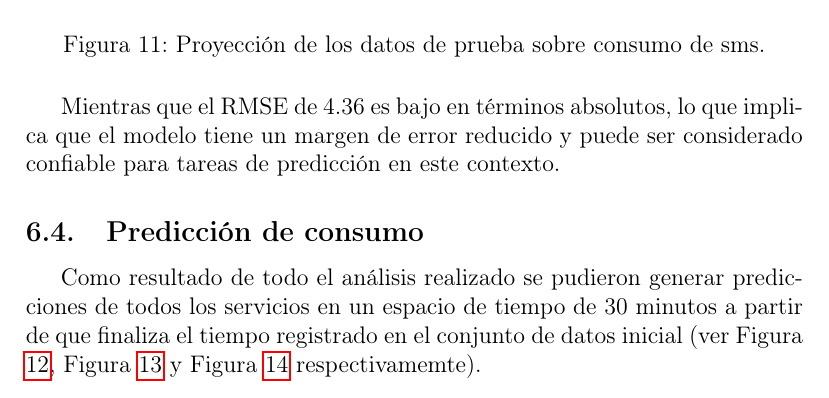
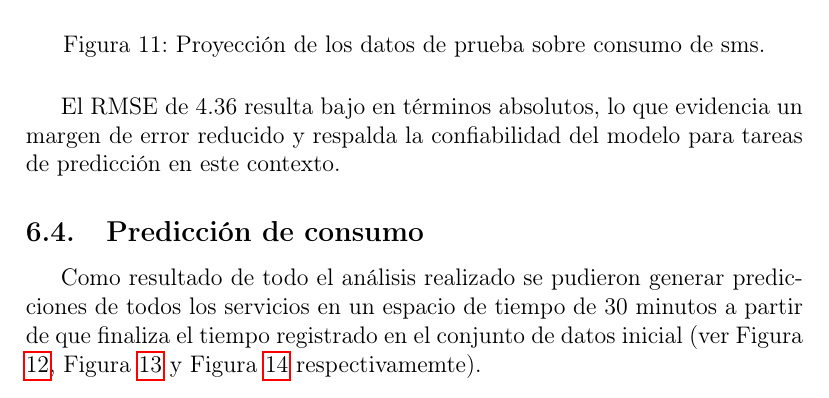
Before and after one commit to Javi111003/ML-FinalProject, a LaTeX document (report/report.tex): part of page 18 of 24, cut so that both start at the same text. Compiled offline with pdfLaTeX.

Commit message:
fix/fixed report

```diff
--- a/report/report.tex
+++ b/report/report.tex
@@ -513,7 +513,7 @@ No se aprecian desviaciones sistemáticas ni errores persistentes, lo que refuer
     \label{fig:pred_s}
 \end{figure}
 
-Mientras que el RMSE de 4.36 es bajo en términos absolutos, lo que implica que el modelo tiene un margen de error reducido y puede ser considerado confiable para tareas de predicción en este contexto.
+El RMSE de 4.36 resulta bajo en términos absolutos, lo que evidencia un margen de error reducido y respalda la confiabilidad del modelo para tareas de predicción en este contexto.
 
 \subsection{Predicción de consumo}
 
```
Also changed, not shown: report/report.pdf.
